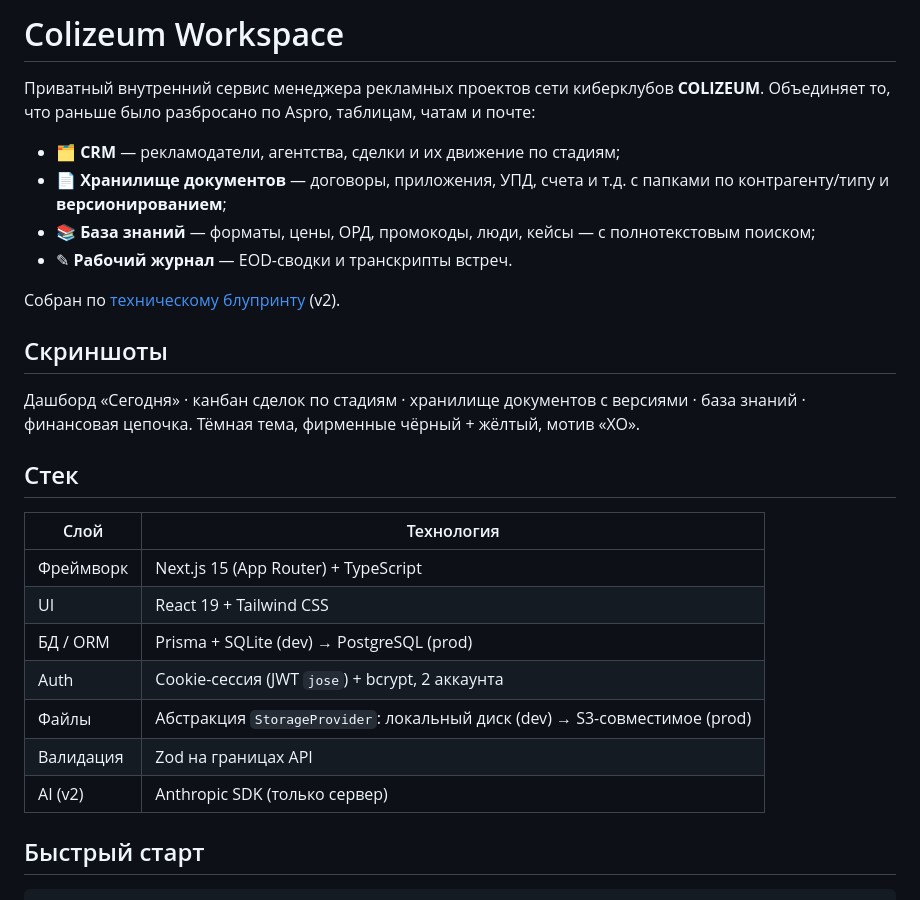
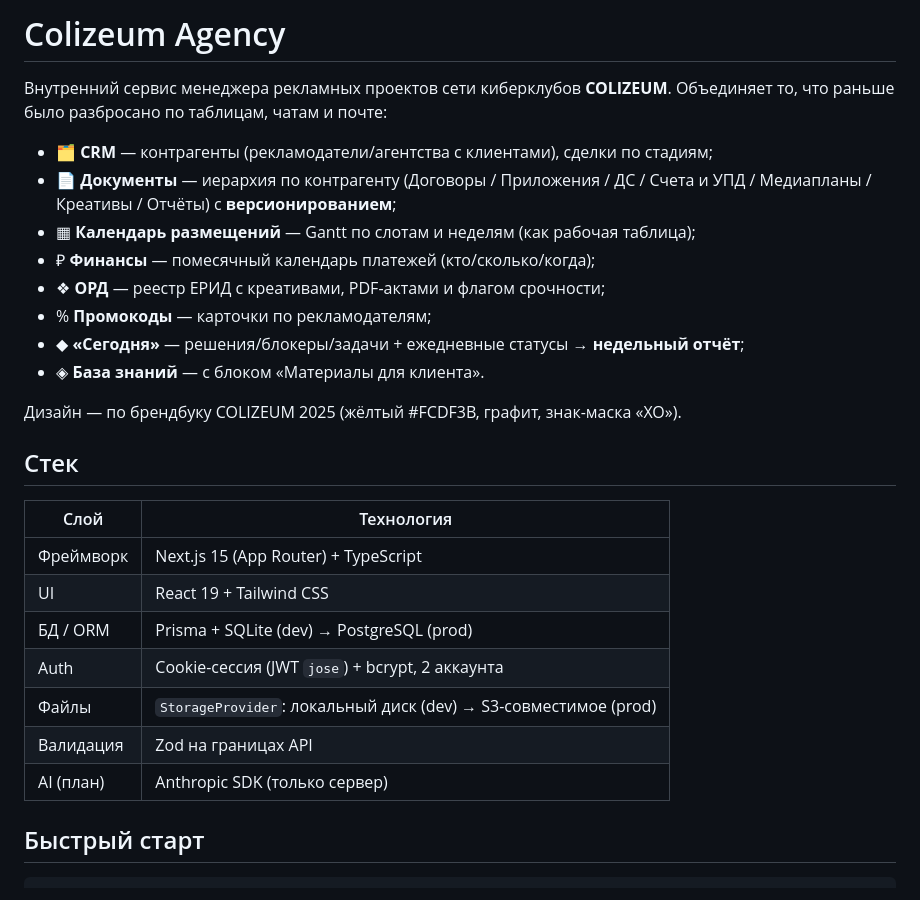
Before and after one commit to ArturFirstow/Colizeum__CRM, a Markdown page: README.md, the part around one of its changes. GitHub-like rendering.

```diff
--- a/README.md
+++ b/README.md
@@ -1,17 +1,17 @@
-# Colizeum Workspace
+# Colizeum Agency
 
-Приватный внутренний сервис менеджера рекламных проектов сети киберклубов **COLIZEUM**. Объединяет то, что раньше было разбросано по Aspro, таблицам, чатам и почте:
+Внутренний сервис менеджера рекламных проектов сети киберклубов **COLIZEUM**. Объединяет то, что раньше было разбросано по таблицам, чатам и почте:
 
-- 🗂️ **CRM** — рекламодатели, агентства, сделки и их движение по стадиям;
-- 📄 **Хранилище документов** — договоры, приложения, УПД, счета и т.д. с папками по контрагенту/типу и **версионированием**;
-- 📚 **База знаний** — форматы, цены, ОРД, промокоды, люди, кейсы — с полнотекстовым поиском;
-- ✎ **Рабочий журнал** — EOD-сводки и транскрипты встреч.
+- 🗂️ **CRM** — контрагенты (рекламодатели/агентства с клиентами), сделки по стадиям;
+- 📄 **Документы** — иерархия по контрагенту (Договоры / Приложения / ДС / Счета и УПД / Медиапланы / Креативы / Отчёты) с **версионированием**;
+- ▦ **Календарь размещений** — Gantt по слотам и неделям (как рабочая таблица);
+- ₽ **Финансы** — помесячный календарь платежей (кто/сколько/когда);
+- ❖ **ОРД** — реестр ЕРИД с креативами, PDF-актами и флагом срочности;
+- % **Промокоды** — карточки по рекламодателям;
+- ◆ **«Сегодня»** — решения/блокеры/задачи + ежедневные статусы → **недельный отчёт**;
+- ◈ **База знаний** — с блоком «Материалы для клиента».
 
-Собран по [техническому блупринту](docs/Colizeum_Workspace_БЛУПРИНТ_v2.md) (v2).
-
-## Скриншоты
-
-Дашборд «Сегодня» · канбан сделок по стадиям · хранилище документов с версиями · база знаний · финансовая цепочка. Тёмная тема, фирменные чёрный + жёлтый, мотив «ХО».
+Дизайн — по брендбуку COLIZEUM 2025 (жёлтый #FCDF3B, графит, знак-маска «ХО»).
 
 ## Стек
 
@@ -21,9 +21,9 @@
 | UI | React 19 + Tailwind CSS |
 | БД / ORM | Prisma + SQLite (dev) → PostgreSQL (prod) |
 | Auth | Cookie-сессия (JWT `jose`) + bcrypt, 2 аккаунта |
-| Файлы | Абстракция `StorageProvider`: локальный диск (dev) → S3-совместимое (prod) |
+| Файлы | `StorageProvider`: локальный диск (dev) → S3-совместимое (prod) |
 | Валидация | Zod на границах API |
-| AI (v2) | Anthropic SDK (только сервер) |
+| AI (план) | Anthropic SDK (только сервер) |
 
 ## Быстрый старт
 
```
Also changed, not shown: other parts of README.md (+21 -22 lines), CLAUDE.md (+36 -34 lines).
